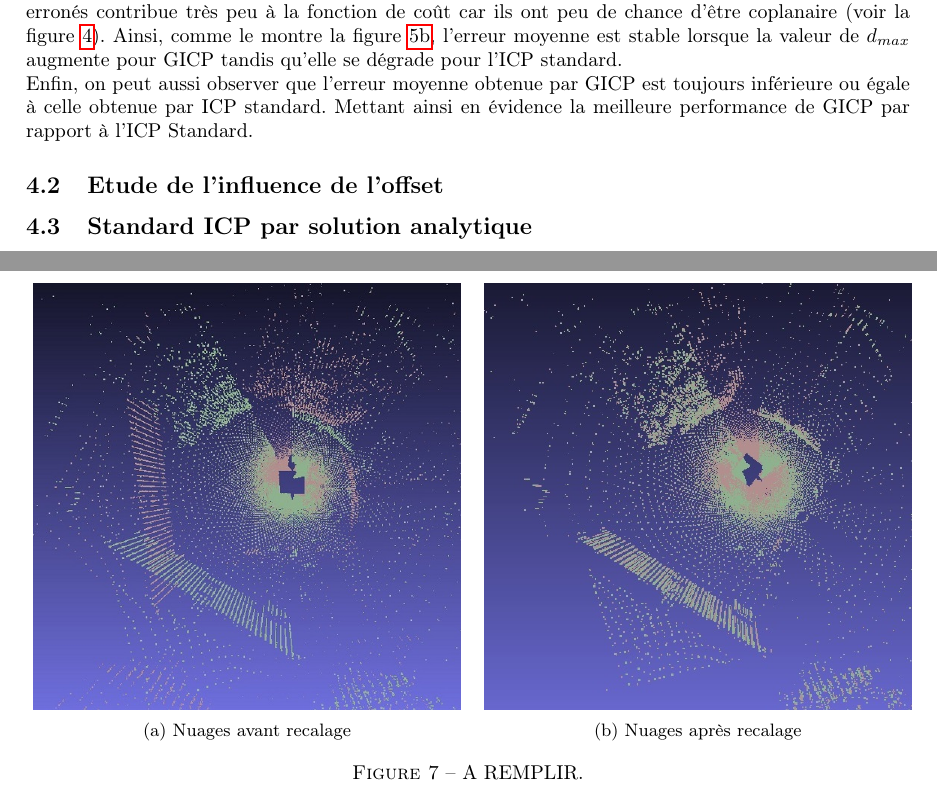
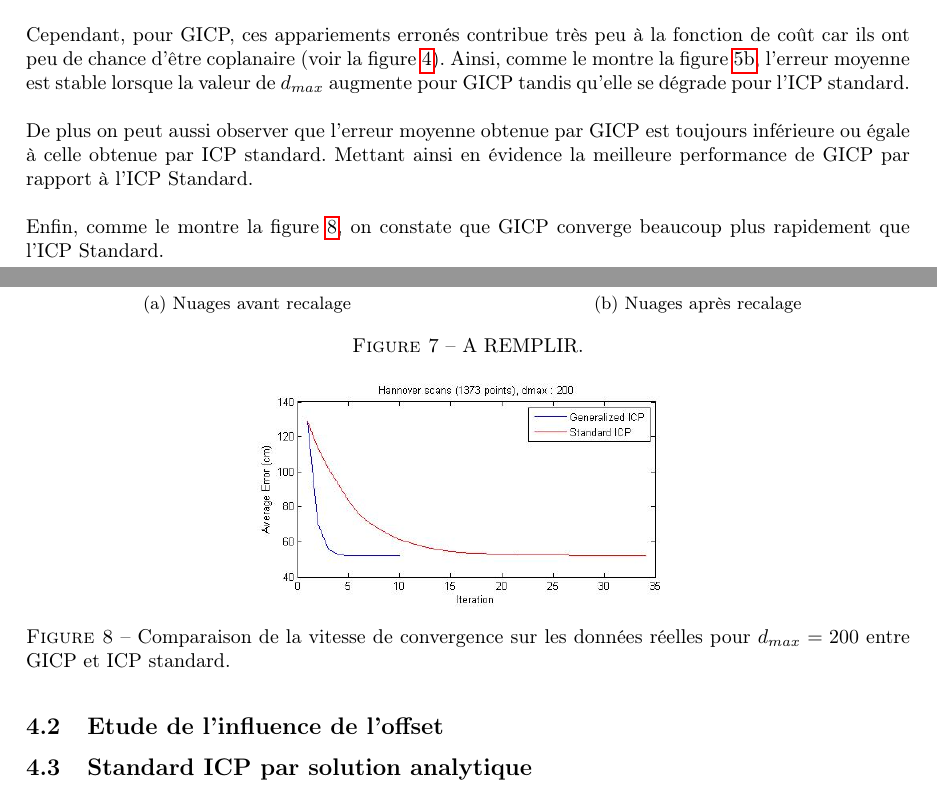
Before and after one commit to Al-th/MVA_Npm, a LaTeX document (Report/lab_report_1.tex, which reads Report/Chapters/Resultats.tex): two parts of pages 11 and 12 of 15 before the commit and two parts of pages 11 and 12 of 16 after it, joined at a grey line, cut so that both start at the same text. Compiled offline with pdfLaTeX.

Commit message:
Add some stuff
Add some stuff

```diff
--- a/Report/Chapters/Resultats.tex
+++ b/Report/Chapters/Resultats.tex
@@ -81,7 +83,16 @@ Au contraire, sur les données réelles, on peut voir que l'erreur moyenne se d
    \label{fig:meshlab}
 \end{figure}
 
-Enfin, on peut aussi observer que l'erreur moyenne obtenue par GICP est toujours inférieure ou égale à celle obtenue par ICP standard. Mettant ainsi en évidence la meilleure performance de GICP par rapport à l'ICP Standard.
+De plus on peut aussi observer que l'erreur moyenne obtenue par GICP est toujours inférieure ou égale à celle obtenue par ICP standard. Mettant ainsi en évidence la meilleure performance de GICP par rapport à l'ICP Standard.\\
+
+\begin{figure}[!h]
+     \centering
+     \includegraphics[scale=0.4]{Images/Resultats/hannover_dmax200_diffconvergence.jpg}
+     \caption{Comparaison de la vitesse de convergence sur les données réelles pour $d_{max}=200$ entre GICP et ICP standard.}
+	\label{fig:GICP_convergence}
+\end{figure}
+
+Enfin, comme le montre la figure \ref{fig:GICP_convergence}, on constate que GICP converge beaucoup plus rapidement que l'ICP Standard.
 
 \subsection{Etude de l'influence de l'offset}
 
```
Also changed, not shown: Report/Images/Resultats/hannover_dmax200_diffconvergence.jpg (added), Report/Chapters/Resultats.tex (10 more changed lines), 2 other files.
